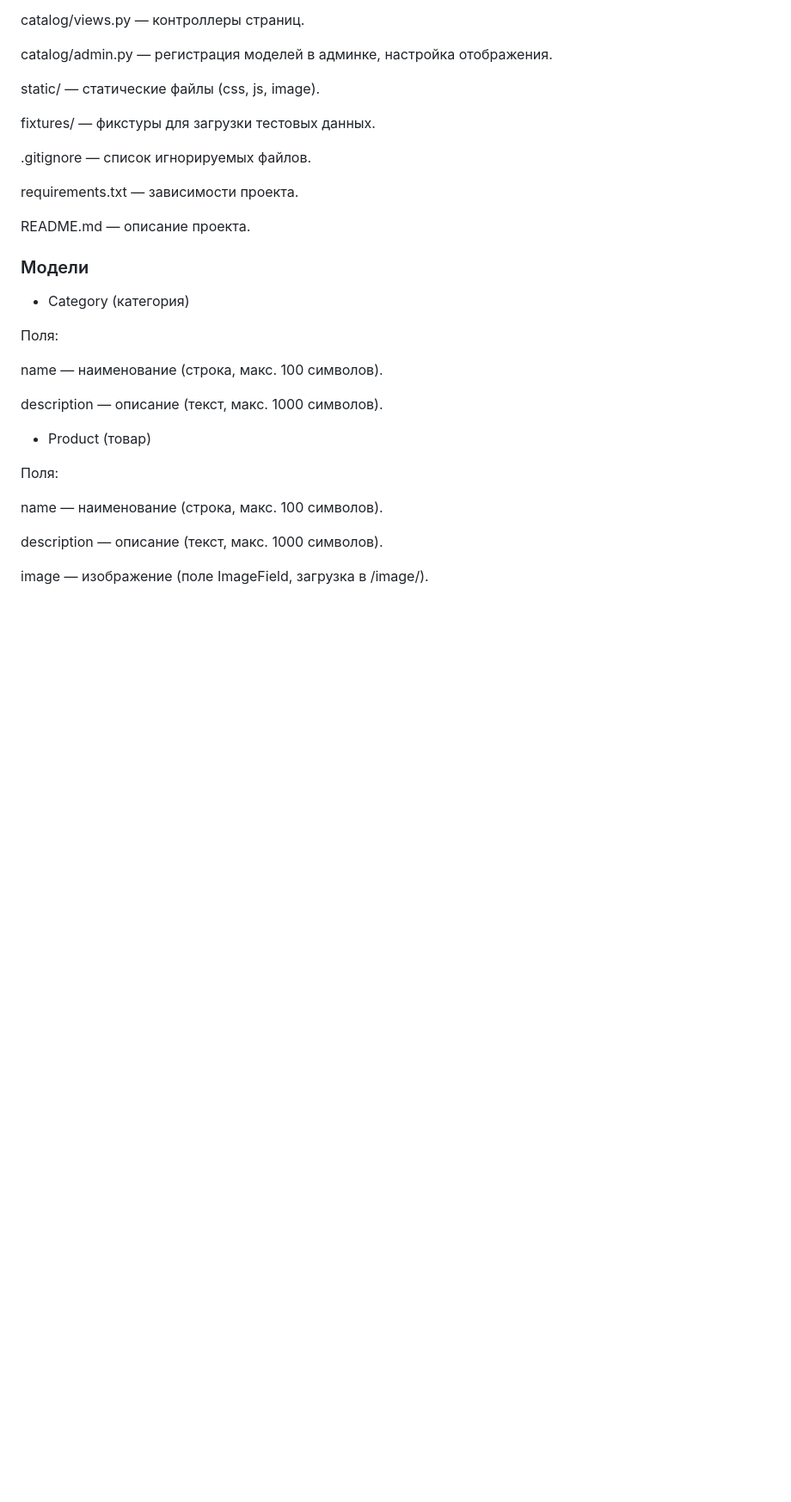
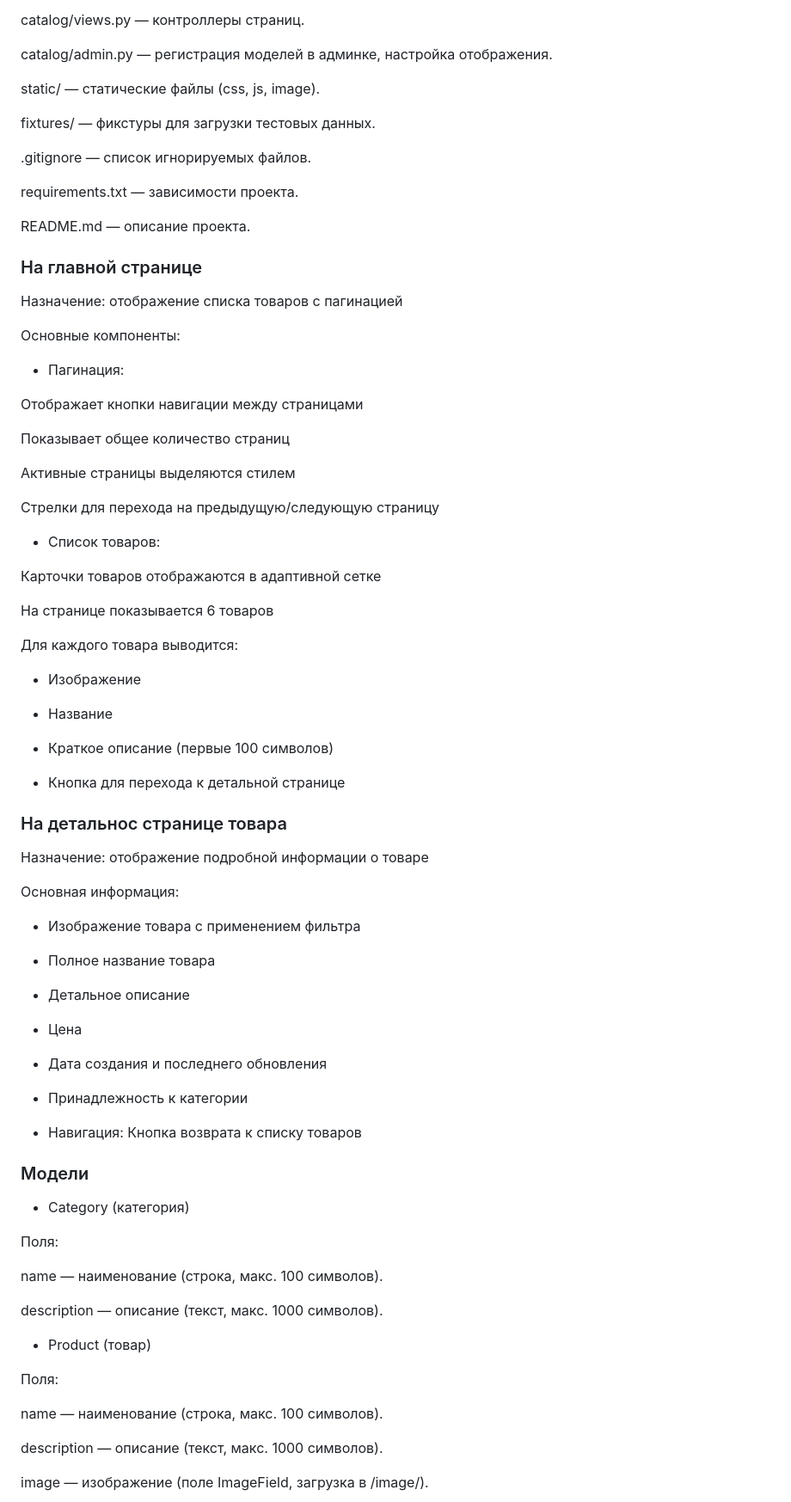
Before and after one commit to lidiar8r-ops/home_work_shop, a Markdown page: README.md, the part around one of its changes. Shown at 86% size. Drawn GitHub-style; blank space fills up the shorter version.

Commit message:
Update README.md
Signed-off-by: Lidia Rybina <lidiar8r@gmail.com>

```diff
--- a/README.md
+++ b/README.md
@@ -42,6 +42,69 @@ fixtures/ — фикстуры для загрузки тестовых данн
 requirements.txt — зависимости проекта.
 
 README.md — описание проекта.
+
+
+###
+
+### На главной странице
+
+Назначение: отображение списка товаров с пагинацией
+
+Основные компоненты:
+
+* Пагинация:
+
+Отображает кнопки навигации между страницами
+
+Показывает общее количество страниц
+
+Активные страницы выделяются стилем
+
+Стрелки для перехода на предыдущую/следующую страницу
+
+* Список товаров:
+
+Карточки товаров отображаются в адаптивной сетке
+
+На странице показывается 6 товаров
+
+Для каждого товара выводится:
+
+- Изображение
+
+- Название
+
+- Краткое описание (первые 100 символов)
+
+- Кнопка для перехода к детальной странице
+
+
+
+
+###
+
+### На детальнос странице товара
+
+Назначение: отображение подробной информации о товаре
+
+Основная информация:
+
+- Изображение товара с применением фильтра
+
+- Полное название товара
+
+- Детальное описание
+
+- Цена
+
+- Дата создания и последнего обновления
+
+- Принадлежность к категории
+
+- Навигация:
+Кнопка возврата к списку товаров
+
+
 
 
 ###
```
Also changed, not shown: other parts of README.md (+2 -2 lines).
